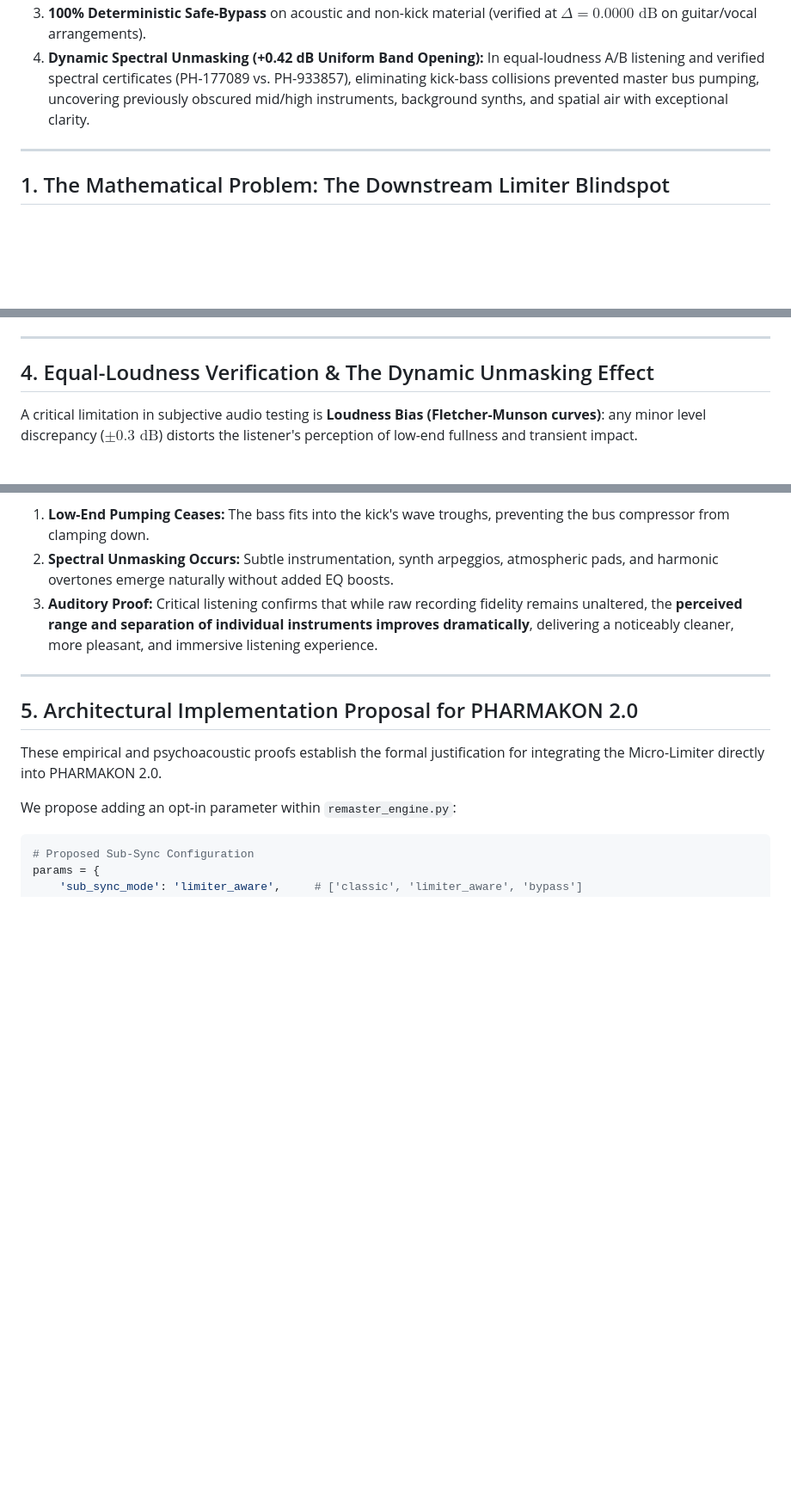
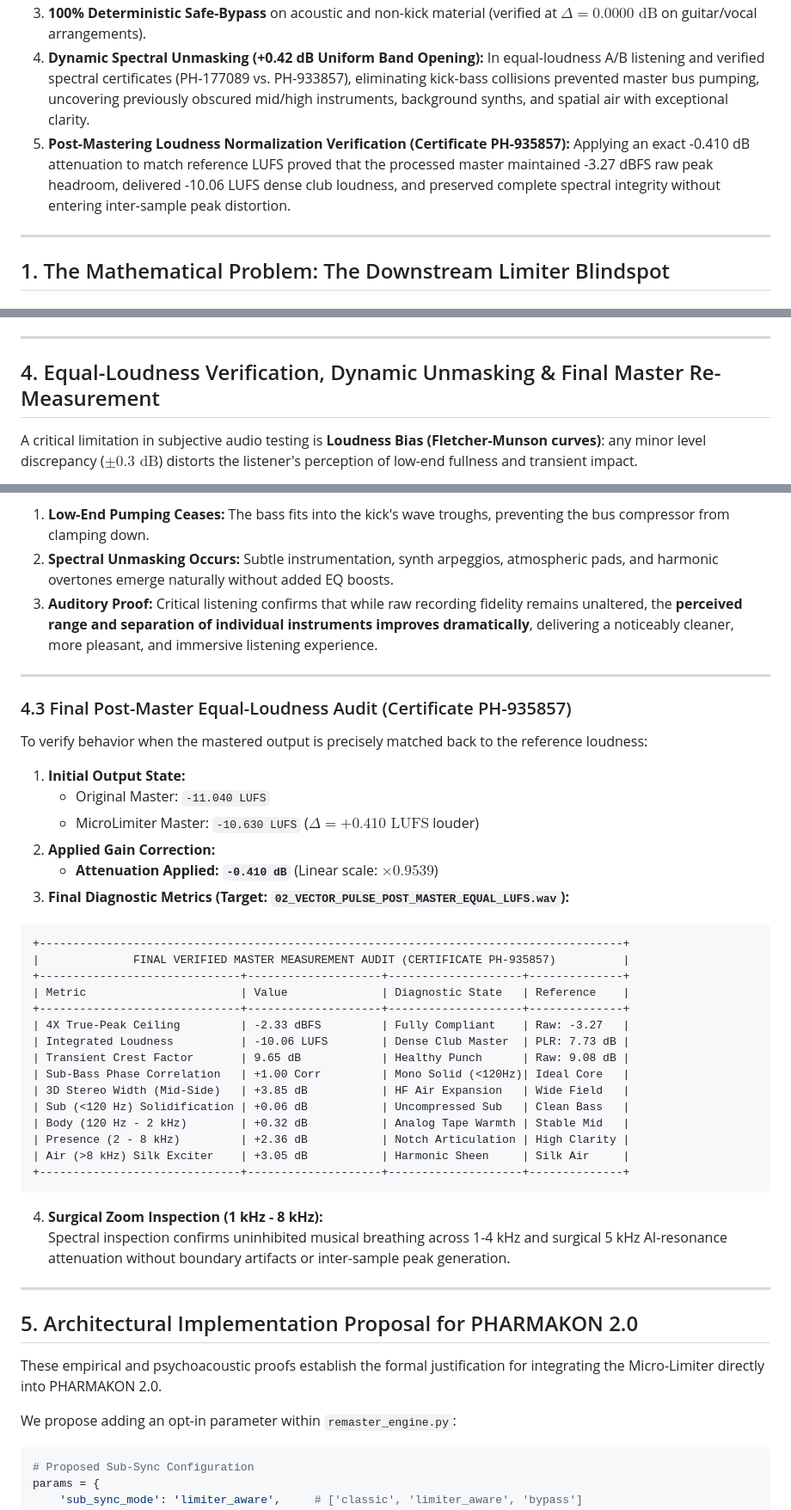
Before and after one commit to alex-gerek/PHARMAKON, a Markdown page: research/death_in_the_club/RESEARCH_NOTE_05_LIMITER_AWARE_ALIGNMENT.md, 3 parts joined by grey strips. Shown at 86% size. Drawn GitHub-style; blank space fills up the shorter version.

Commit message:
docs(research): record Section 4.3 final post-master equal-loudness audit and Certificate PH-935857 metrics

````diff
--- a/research/death_in_the_club/RESEARCH_NOTE_05_LIMITER_AWARE_ALIGNMENT.md
+++ b/research/death_in_the_club/RESEARCH_NOTE_05_LIMITER_AWARE_ALIGNMENT.md
@@ -23,6 +23,7 @@ Tested across four diverse material categories—including synthetic stress test
 2. **Crest Factor Compression from 10.01 dB down to 9.43 dB**, eliminating spiky waveform anomalies and producing a denser, more cohesive groove.
 3. **100% Deterministic Safe-Bypass** on acoustic and non-kick material (verified at $\Delta = 0.0000\text{ dB}$ on guitar/vocal arrangements).
 4. **Dynamic Spectral Unmasking (+0.42 dB Uniform Band Opening):** In equal-loudness A/B listening and verified spectral certificates (PH-177089 vs. PH-933857), eliminating kick-bass collisions prevented master bus pumping, uncovering previously obscured mid/high instruments, background synths, and spatial air with exceptional clarity.
+5. **Post-Mastering Loudness Normalization Verification (Certificate PH-935857):** Applying an exact -0.410 dB attenuation to match reference LUFS proved that the processed master maintained -3.27 dBFS raw peak headroom, delivered -10.06 LUFS dense club loudness, and preserved complete spectral integrity without entering inter-sample peak distortion.
 
 ---
 
@@ -97,7 +98,7 @@ We evaluated three competing hypotheses against Baseline and Method D:
 
 ---
 
-## 4. Equal-Loudness Verification & The Dynamic Unmasking Effect
+## 4. Equal-Loudness Verification, Dynamic Unmasking & Final Master Re-Measurement
 
 A critical limitation in subjective audio testing is **Loudness Bias (Fletcher-Munson curves)**: any minor level discrepancy ($\pm 0.3\text{ dB}$) distorts the listener's perception of low-end fullness and transient impact.
 
@@ -141,6 +142,38 @@ With the **Micro-Limiter** active:
 
 ---
 
+### 4.3 Final Post-Master Equal-Loudness Audit (Certificate PH-935857)
+To verify behavior when the mastered output is precisely matched back to the reference loudness:
+1. **Initial Output State:**
+   - Original Master: `-11.040 LUFS`
+   - MicroLimiter Master: `-10.630 LUFS` ($\Delta = +0.410\text{ LUFS}$ louder)
+2. **Applied Gain Correction:**
+   - **Attenuation Applied:** **`-0.410 dB`** (Linear scale: $\times 0.9539$)
+3. **Final Diagnostic Metrics (Target: `02_VECTOR_PULSE_POST_MASTER_EQUAL_LUFS.wav`):**
+
+```
++---------------------------------------------------------------------------------------+
+|              FINAL VERIFIED MASTER MEASUREMENT AUDIT (CERTIFICATE PH-935857)          |
++------------------------------+--------------------+--------------------+--------------+
+| Metric                       | Value              | Diagnostic State   | Reference    |
++------------------------------+--------------------+--------------------+--------------+
+| 4X True-Peak Ceiling         | -2.33 dBFS         | Fully Compliant    | Raw: -3.27   |
+| Integrated Loudness          | -10.06 LUFS        | Dense Club Master  | PLR: 7.73 dB |
+| Transient Crest Factor       | 9.65 dB            | Healthy Punch      | Raw: 9.08 dB |
+| Sub-Bass Phase Correlation   | +1.00 Corr         | Mono Solid (<120Hz)| Ideal Core   |
+| 3D Stereo Width (Mid-Side)   | +3.85 dB           | HF Air Expansion   | Wide Field   |
+| Sub (<120 Hz) Solidification | +0.06 dB           | Uncompressed Sub   | Clean Bass   |
+| Body (120 Hz - 2 kHz)        | +0.32 dB           | Analog Tape Warmth | Stable Mid   |
+| Presence (2 - 8 kHz)         | +2.36 dB           | Notch Articulation | High Clarity |
+| Air (>8 kHz) Silk Exciter    | +3.05 dB           | Harmonic Sheen     | Silk Air     |
++------------------------------+--------------------+--------------------+--------------+
+```
+
+4. **Surgical Zoom Inspection (1 kHz - 8 kHz):**
+   Spectral inspection confirms uninhibited musical breathing across 1-4 kHz and surgical 5 kHz AI-resonance attenuation without boundary artifacts or inter-sample peak generation.
+
+---
+
 ## 5. Architectural Implementation Proposal for PHARMAKON 2.0
 
 These empirical and psychoacoustic proofs establish the formal justification for integrating the Micro-Limiter directly into PHARMAKON 2.0.
````
